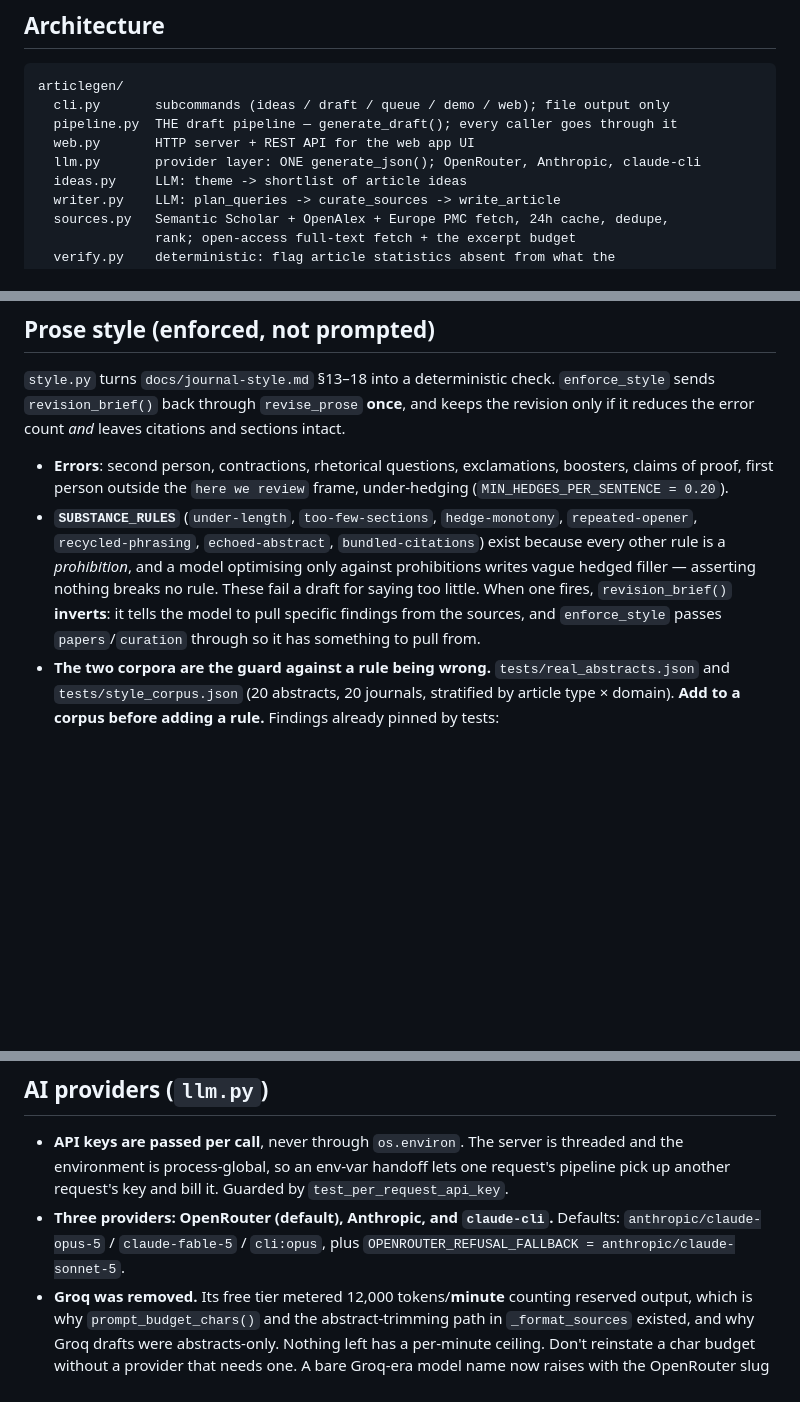
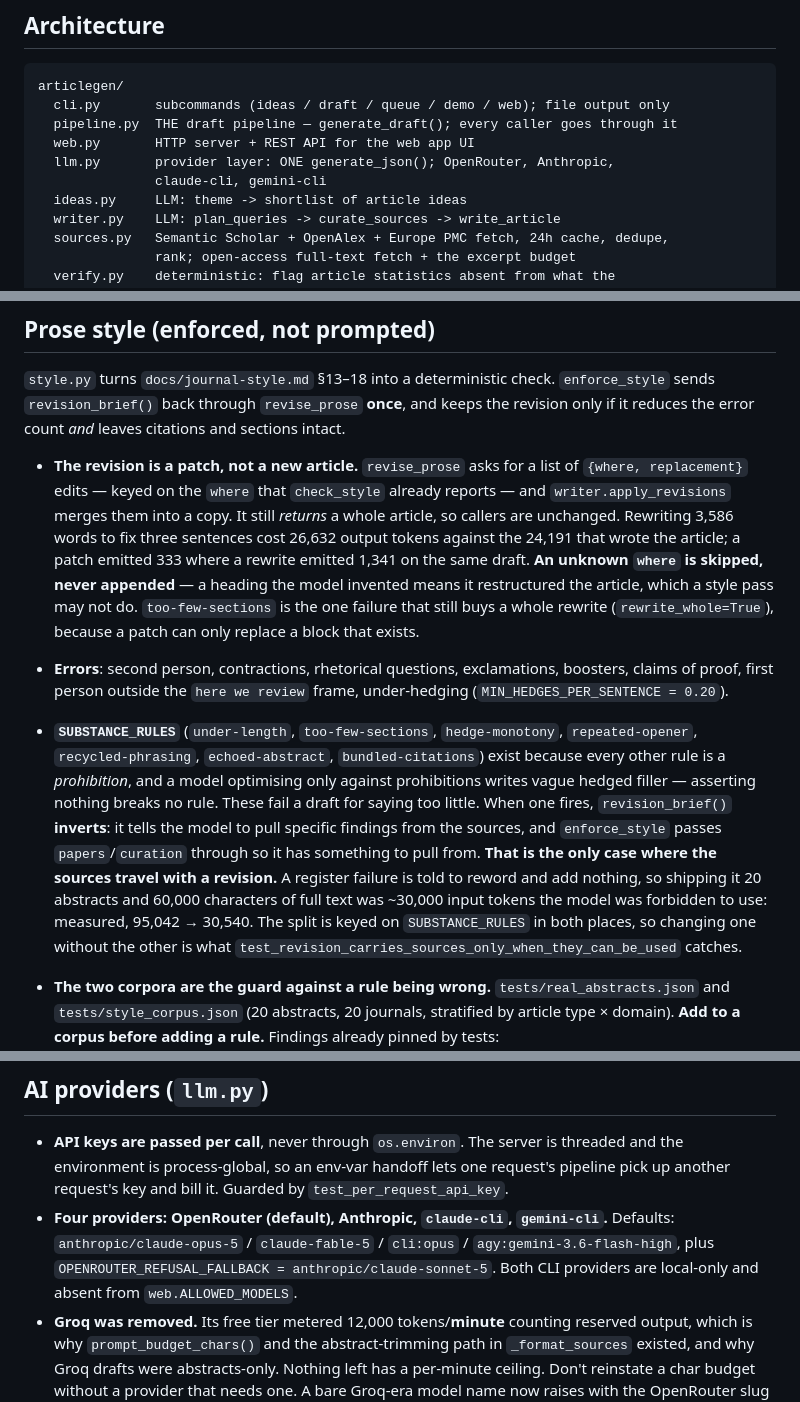
Before and after one commit to bartholomewtj/article-generator, a Markdown page: CLAUDE.md, 3 parts joined by grey strips. Drawn GitHub-style; blank space fills up the shorter version.

```diff
--- a/CLAUDE.md
+++ b/CLAUDE.md
@@ -27,7 +27,8 @@ articlegen/
   cli.py       subcommands (ideas / draft / queue / demo / web); file output only
   pipeline.py  THE draft pipeline — generate_draft(); every caller goes through it
   web.py       HTTP server + REST API for the web app UI
-  llm.py       provider layer: ONE generate_json(); OpenRouter, Anthropic, claude-cli
+  llm.py       provider layer: ONE generate_json(); OpenRouter, Anthropic,
+               claude-cli, gemini-cli
   ideas.py     LLM: theme -> shortlist of article ideas
   writer.py    LLM: plan_queries -> curate_sources -> write_article
   sources.py   Semantic Scholar + OpenAlex + Europe PMC fetch, 24h cache, dedupe,
@@ -104,6 +105,17 @@ copy because the front end shows it in a **sandboxed** iframe; files written to
 and keeps the revision only if it reduces the error count *and* leaves citations
 and sections intact.
 
+- **The revision is a patch, not a new article.** `revise_prose` asks for a list
+  of `{where, replacement}` edits — keyed on the `where` that `check_style`
+  already reports — and `writer.apply_revisions` merges them into a copy. It
+  still *returns* a whole article, so callers are unchanged. Rewriting 3,586
+  words to fix three sentences cost 26,632 output tokens against the 24,191 that
+  wrote the article; a patch emitted 333 where a rewrite emitted 1,341 on the
+  same draft. **An unknown `where` is skipped, never appended** — a heading the
+  model invented means it restructured the article, which a style pass may not
+  do. `too-few-sections` is the one failure that still buys a whole rewrite
+  (`rewrite_whole=True`), because a patch can only replace a block that exists.
+
 - **Errors**: second person, contractions, rhetorical questions, exclamations,
   boosters, claims of proof, first person outside the `here we review` frame,
   under-hedging (`MIN_HEDGES_PER_SENTENCE = 0.20`).
@@ -114,7 +126,12 @@ and sections intact.
   rule. These fail a draft for saying too little. When one fires,
   `revision_brief()` **inverts**: it tells the model to pull specific findings
   from the sources, and `enforce_style` passes `papers`/`curation` through so it
-  has something to pull from.
+  has something to pull from. **That is the only case where the sources travel
+  with a revision.** A register failure is told to reword and add nothing, so
+  shipping it 20 abstracts and 60,000 characters of full text was ~30,000 input
+  tokens the model was forbidden to use: measured, 95,042 → 30,540. The split is
+  keyed on `SUBSTANCE_RULES` in both places, so changing one without the other
+  is what `test_revision_carries_sources_only_when_they_can_be_used` catches.
 - **The two corpora are the guard against a rule being wrong.**
   `tests/real_abstracts.json` and `tests/style_corpus.json` (20 abstracts, 20
   journals, stratified by article type × domain). **Add to a corpus before
@@ -191,9 +217,11 @@ and sections intact.
   threaded and the environment is process-global, so an env-var handoff lets one
   request's pipeline pick up another request's key and bill it. Guarded by
   `test_per_request_api_key`.
-- **Three providers: OpenRouter (default), Anthropic, and `claude-cli`.**
-  Defaults: `anthropic/claude-opus-5` / `claude-fable-5` / `cli:opus`, plus
-  `OPENROUTER_REFUSAL_FALLBACK = anthropic/claude-sonnet-5`.
+- **Four providers: OpenRouter (default), Anthropic, `claude-cli`, `gemini-cli`.**
+  Defaults: `anthropic/claude-opus-5` / `claude-fable-5` / `cli:opus` /
+  `agy:gemini-3.6-flash-high`, plus
+  `OPENROUTER_REFUSAL_FALLBACK = anthropic/claude-sonnet-5`. Both CLI providers
+  are local-only and absent from `web.ALLOWED_MODELS`.
 - **Groq was removed.** Its free tier metered 12,000 tokens/**minute** counting
   reserved output, which is why `prompt_budget_chars()` and the abstract-trimming
   path in `_format_sources` existed, and why Groq drafts were abstracts-only.
```
Also changed, not shown: other parts of CLAUDE.md (+51 -0 lines), NEXT-SESSION.md (+65 -81 lines).
